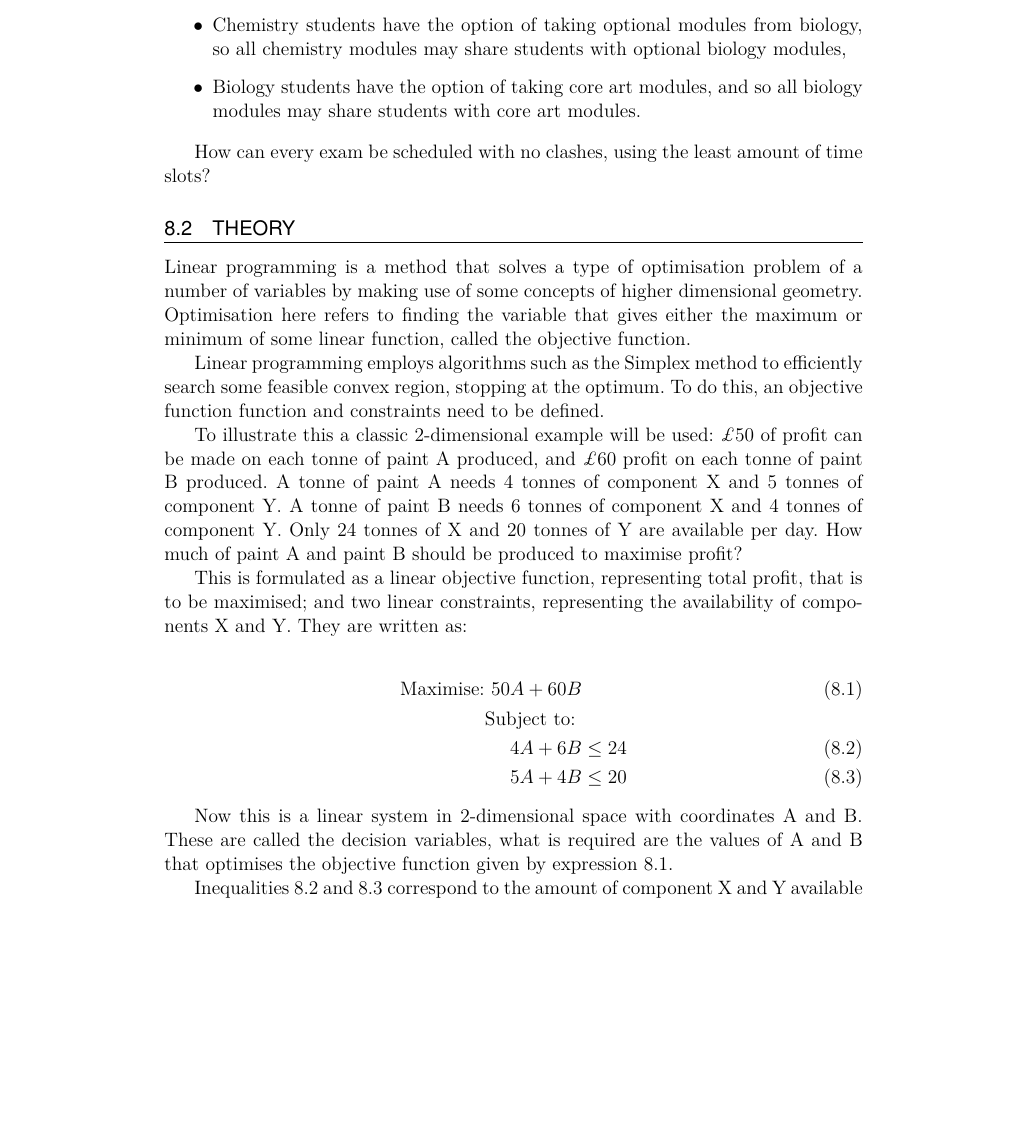
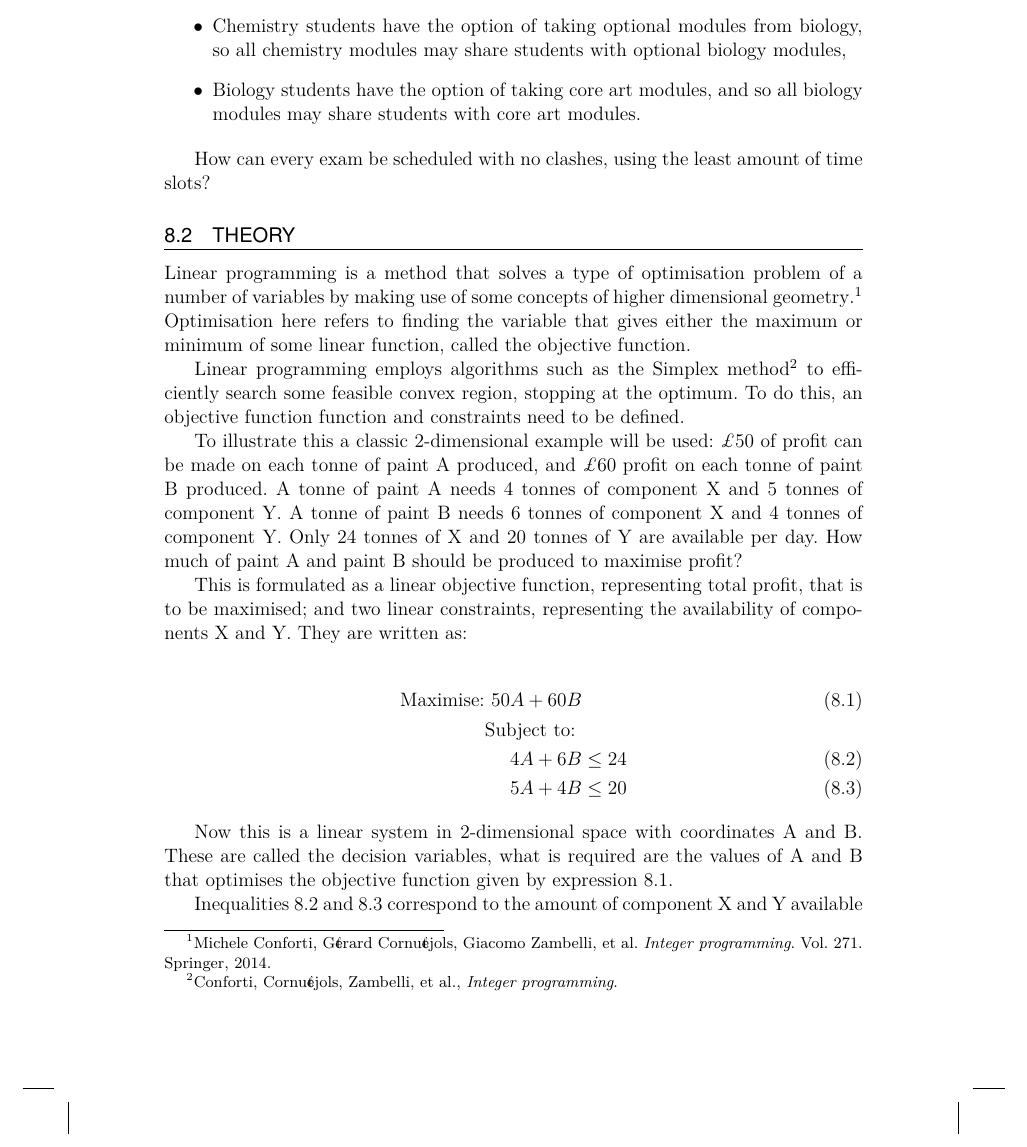
Before and after one commit to drvinceknight/amwoss, a LaTeX document (src/main.tex, which reads src/chapters/08/main.tex): part of page 126 of 168, cut so that both start at the same text, the shorter picture padded with empty space. Compiled offline with pdfLaTeX; a LaTeX package or settings file that is missing is left out.

Commit message:
Add a general text book reference for LP.

```diff
--- a/src/chapters/08/main.tex
+++ b/src/chapters/08/main.tex
@@ -62,11 +62,12 @@ time slots?
 
 Linear programming is a method that solves a type of optimisation problem of a
 number of variables by making use of some concepts of higher dimensional
-geometry.  % TODO Add footnote reference
+geometry\autocite{conforti2014integer}.
 Optimisation here refers to finding the variable that gives either the maximum
 or minimum of some linear function, called the objective function.
 
-Linear programming employs algorithms such as the Simplex method  % TODO Add footnote reference
+Linear programming employs algorithms such as the Simplex
+method\autocite{conforti2014integer}
 to efficiently search some feasible convex region, stopping at the optimum. To
 do this, an objective function function and constraints need to be defined.
 
```
Also changed, not shown: src/footnotes.bib (+8 -0 lines), src/chapters/08/main.tex (7 more changed lines).
